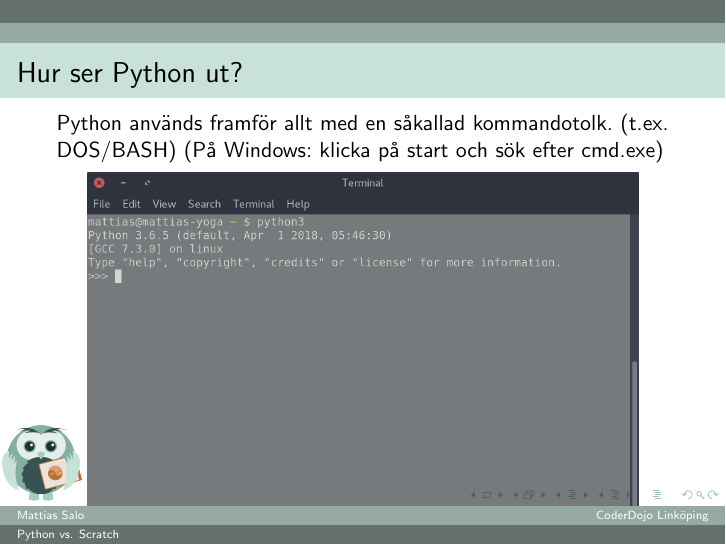
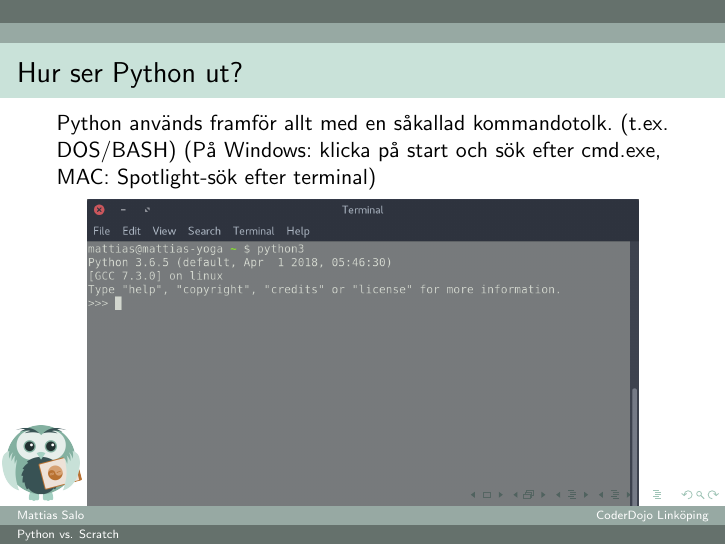
Before and after one commit to MathZtew/CoderDojo, LaTeX slides (scratch_comparison/scratch_comparison.tex): page 3 of 3. Compiled offline with pdfLaTeX.

Commit message:
added example for opening mac terminal

```diff
--- a/scratch_comparison/scratch_comparison.tex
+++ b/scratch_comparison/scratch_comparison.tex
@@ -101,7 +101,7 @@ for i in range(10):
 \begin{frame}
 	\frametitle{Hur ser Python ut?}
 	Python används framför allt med en såkallad kommandotolk. (t.ex. DOS/BASH)
-	(På Windows: klicka på start och sök efter cmd.exe)\\
+	(På Windows: klicka på start och sök efter cmd.exe, MAC: Spotlight-sök efter terminal)\\
 	\begin{center}
 	\includegraphics[width=0.9\textwidth]{other_pics/python_terminal_ex.png}
 	\end{center}
```
Also changed, not shown: scratch_comparison/scratch_comparison.pdf.
